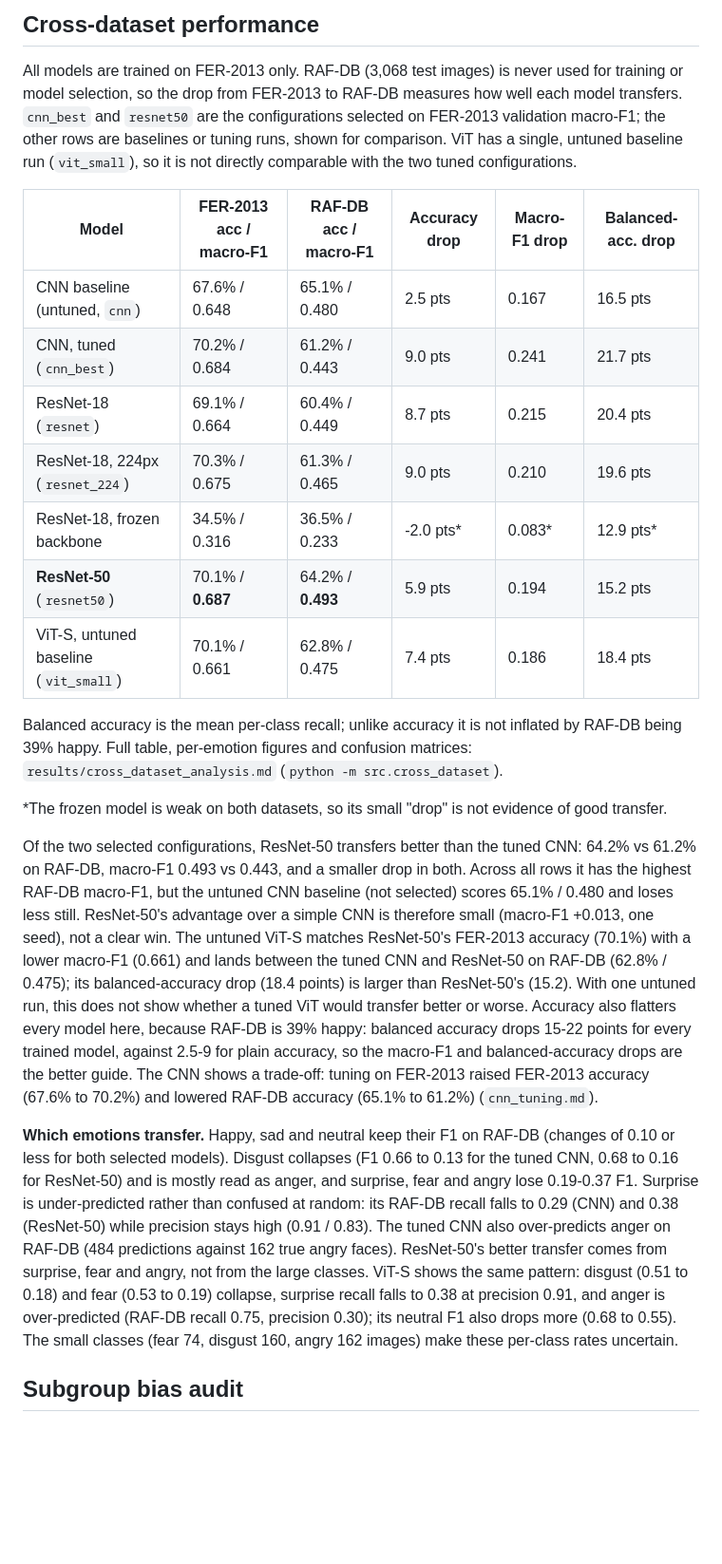
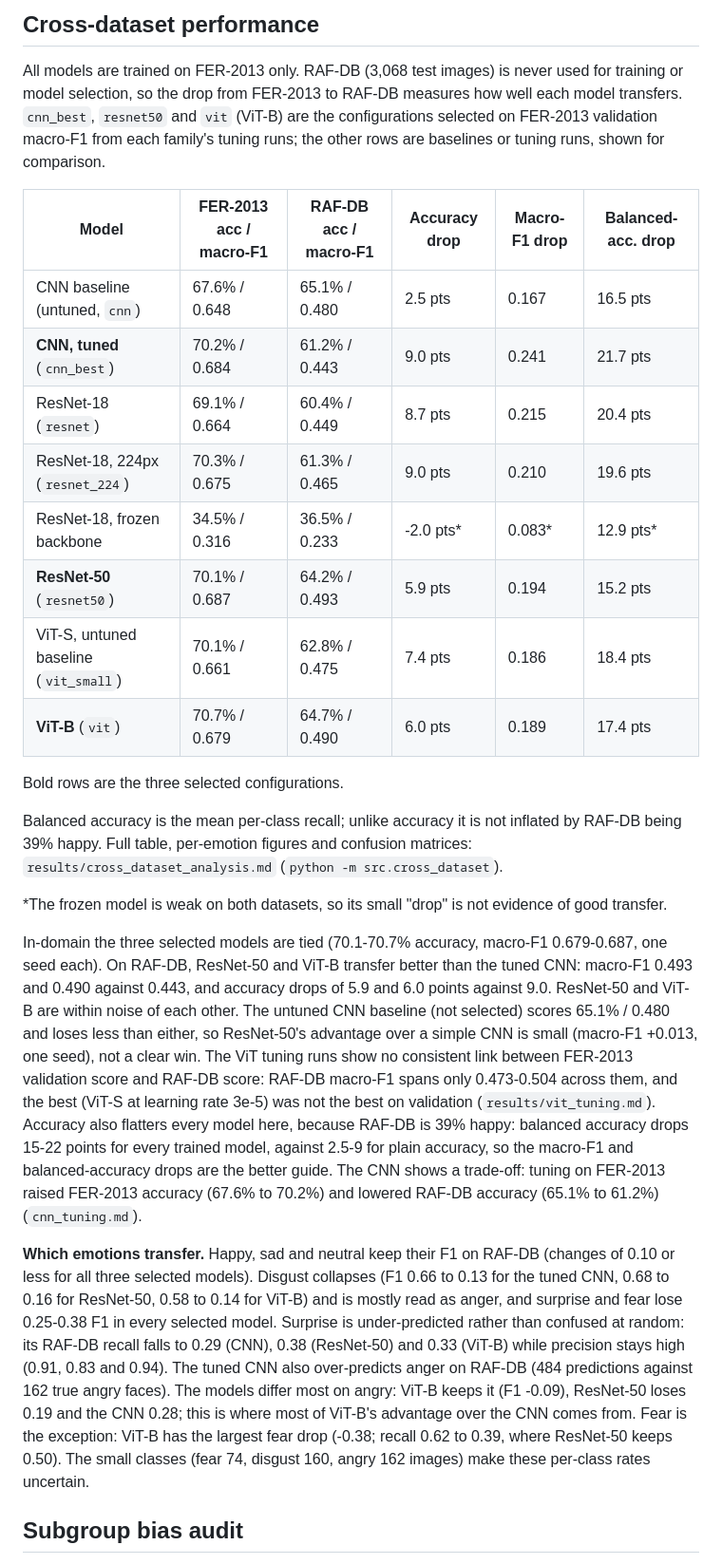
Before and after one commit to Neeraj-NP/P31-facial-expression-recognition, a Markdown page: report/results_and_discussion.md, the part around one of its changes. Shown at 95% size. GitHub-like rendering; blank space fills up the shorter version.

```diff
--- a/report/results_and_discussion.md
+++ b/report/results_and_discussion.md
@@ -6,19 +6,21 @@
 ## Cross-dataset performance
 
 All models are trained on FER-2013 only. RAF-DB (3,068 test images) is never used for training or
-model selection, so the drop from FER-2013 to RAF-DB measures how well each model transfers. `cnn_best` and `resnet50` are the configurations selected on FER-2013 validation macro-F1;
-the other rows are baselines or tuning runs, shown for comparison. ViT has a single, untuned
-baseline run (`vit_small`), so it is not directly comparable with the two tuned configurations.
+model selection, so the drop from FER-2013 to RAF-DB measures how well each model transfers. `cnn_best`, `resnet50` and `vit` (ViT-B) are the configurations selected on FER-2013 validation macro-F1
+from each family's tuning runs; the other rows are baselines or tuning runs, shown for comparison.
 
 | Model | FER-2013 acc / macro-F1 | RAF-DB acc / macro-F1 | Accuracy drop | Macro-F1 drop | Balanced-acc. drop |
 |---|---|---|---|---|---|
 | CNN baseline (untuned, `cnn`) | 67.6% / 0.648 | 65.1% / 0.480 | 2.5 pts | 0.167 | 16.5 pts |
-| CNN, tuned (`cnn_best`) | 70.2% / 0.684 | 61.2% / 0.443 | 9.0 pts | 0.241 | 21.7 pts |
+| **CNN, tuned** (`cnn_best`) | 70.2% / 0.684 | 61.2% / 0.443 | 9.0 pts | 0.241 | 21.7 pts |
 | ResNet-18 (`resnet`) | 69.1% / 0.664 | 60.4% / 0.449 | 8.7 pts | 0.215 | 20.4 pts |
 | ResNet-18, 224px (`resnet_224`) | 70.3% / 0.675 | 61.3% / 0.465 | 9.0 pts | 0.210 | 19.6 pts |
 | ResNet-18, frozen backbone | 34.5% / 0.316 | 36.5% / 0.233 | -2.0 pts* | 0.083* | 12.9 pts* |
-| **ResNet-50** (`resnet50`) | 70.1% / **0.687** | 64.2% / **0.493** | 5.9 pts | 0.194 | 15.2 pts |
+| **ResNet-50** (`resnet50`) | 70.1% / 0.687 | 64.2% / 0.493 | 5.9 pts | 0.194 | 15.2 pts |
 | ViT-S, untuned baseline (`vit_small`) | 70.1% / 0.661 | 62.8% / 0.475 | 7.4 pts | 0.186 | 18.4 pts |
+| **ViT-B** (`vit`) | 70.7% / 0.679 | 64.7% / 0.490 | 6.0 pts | 0.189 | 17.4 pts |
+
+Bold rows are the three selected configurations.
 
 Balanced accuracy is the mean per-class recall; unlike accuracy it is not inflated by RAF-DB being 39%
 happy. Full table, per-emotion figures and confusion matrices: `results/cross_dataset_analysis.md`
@@ -26,14 +28,14 @@ happy. Full table, per-emotion figures and confusion matrices: `results/cross_da
 
 \*The frozen model is weak on both datasets, so its small "drop" is not evidence of good transfer.
 
-Of the two selected configurations, ResNet-50 transfers better than the tuned CNN: 64.2% vs 61.2% on
-RAF-DB, macro-F1 0.493 vs 0.443, and a smaller drop in both. Across all rows it has the highest RAF-DB
-macro-F1, but the untuned CNN baseline (not selected) scores 65.1% / 0.480 and loses less still.
-ResNet-50's advantage over a simple CNN is therefore small (macro-F1 +0.013, one seed), not a clear win.
-The untuned ViT-S matches ResNet-50's FER-2013 accuracy (70.1%) with a lower macro-F1 (0.661) and
-lands between the tuned CNN and ResNet-50 on RAF-DB (62.8% / 0.475); its balanced-accuracy drop
-(18.4 points) is larger than ResNet-50's (15.2). With one untuned run, this does not show whether a
-tuned ViT would transfer better or worse.
+In-domain the three selected models are tied (70.1-70.7% accuracy, macro-F1 0.679-0.687, one seed
+each). On RAF-DB, ResNet-50 and ViT-B transfer better than the tuned CNN: macro-F1 0.493 and 0.490
+against 0.443, and accuracy drops of 5.9 and 6.0 points against 9.0. ResNet-50 and ViT-B are within
+noise of each other. The untuned CNN baseline (not selected) scores 65.1% / 0.480 and loses less than
+either, so ResNet-50's advantage over a simple CNN is small (macro-F1 +0.013, one seed), not a clear
+win. The ViT tuning runs show no consistent link between FER-2013 validation score and RAF-DB
+score: RAF-DB macro-F1 spans only 0.473-0.504 across them, and the best (ViT-S at learning rate 3e-5)
+was not the best on validation (`results/vit_tuning.md`).
 Accuracy also flatters every
 model here, because RAF-DB is 39% happy: balanced accuracy drops 15-22 points for every trained
 model, against 2.5-9 for plain accuracy, so the macro-F1 and balanced-accuracy drops are the better
@@ -41,15 +43,15 @@ guide. The CNN shows a trade-off: tuning on FER-2013 raised FER-2013 accuracy (6
 lowered RAF-DB accuracy (65.1% to 61.2%) (`cnn_tuning.md`).
 
 **Which emotions transfer.** Happy, sad and neutral keep their F1 on RAF-DB (changes of 0.10 or
-less for both selected models). Disgust collapses (F1 0.66 to 0.13 for the tuned CNN, 0.68 to 0.16
-for ResNet-50) and is mostly read as anger, and surprise, fear and angry lose 0.19-0.37 F1. Surprise
-is under-predicted rather than confused at random: its RAF-DB recall falls to 0.29 (CNN) and 0.38
-(ResNet-50) while precision stays high (0.91 / 0.83). The tuned CNN also over-predicts anger on RAF-DB
-(484 predictions against 162 true angry faces). ResNet-50's better transfer comes from surprise, fear
-and angry, not from the large classes. ViT-S shows the same pattern: disgust (0.51 to 0.18) and fear
-(0.53 to 0.19) collapse, surprise recall falls to 0.38 at precision 0.91, and anger is over-predicted
-(RAF-DB recall 0.75, precision 0.30); its neutral F1 also drops more (0.68 to 0.55). The small classes (fear 74, disgust 160, angry 162 images)
-make these per-class rates uncertain.
+less for all three selected models). Disgust collapses (F1 0.66 to 0.13 for the tuned CNN, 0.68 to
+0.16 for ResNet-50, 0.58 to 0.14 for ViT-B) and is mostly read as anger, and surprise and fear lose
+0.25-0.38 F1 in every selected model. Surprise is under-predicted rather than confused at random: its
+RAF-DB recall falls to 0.29 (CNN), 0.38 (ResNet-50) and 0.33 (ViT-B) while precision stays high (0.91,
+0.83 and 0.94). The tuned CNN also over-predicts anger on RAF-DB (484 predictions against 162 true
+angry faces). The models differ most on angry: ViT-B keeps it (F1 -0.09), ResNet-50 loses 0.19 and
+the CNN 0.28; this is where most of ViT-B's advantage over the CNN comes from. Fear is the
+exception: ViT-B has the largest fear drop (-0.38; recall 0.62 to 0.39, where ResNet-50 keeps 0.50). The small classes (fear 74, disgust 160, angry 162 images) make these per-class rates
+uncertain.
 
 ## Subgroup bias audit
 
```
Also changed, not shown: other parts of report/results_and_discussion.md (+41 -26 lines), report/method.md (+23 -5 lines), report/slides_outline.md (+7 -7 lines), results/bias_report/age_by_model.png, results/bias_report/gender_by_model.png, results/bias_report/race_by_model.png, 4 other files.
